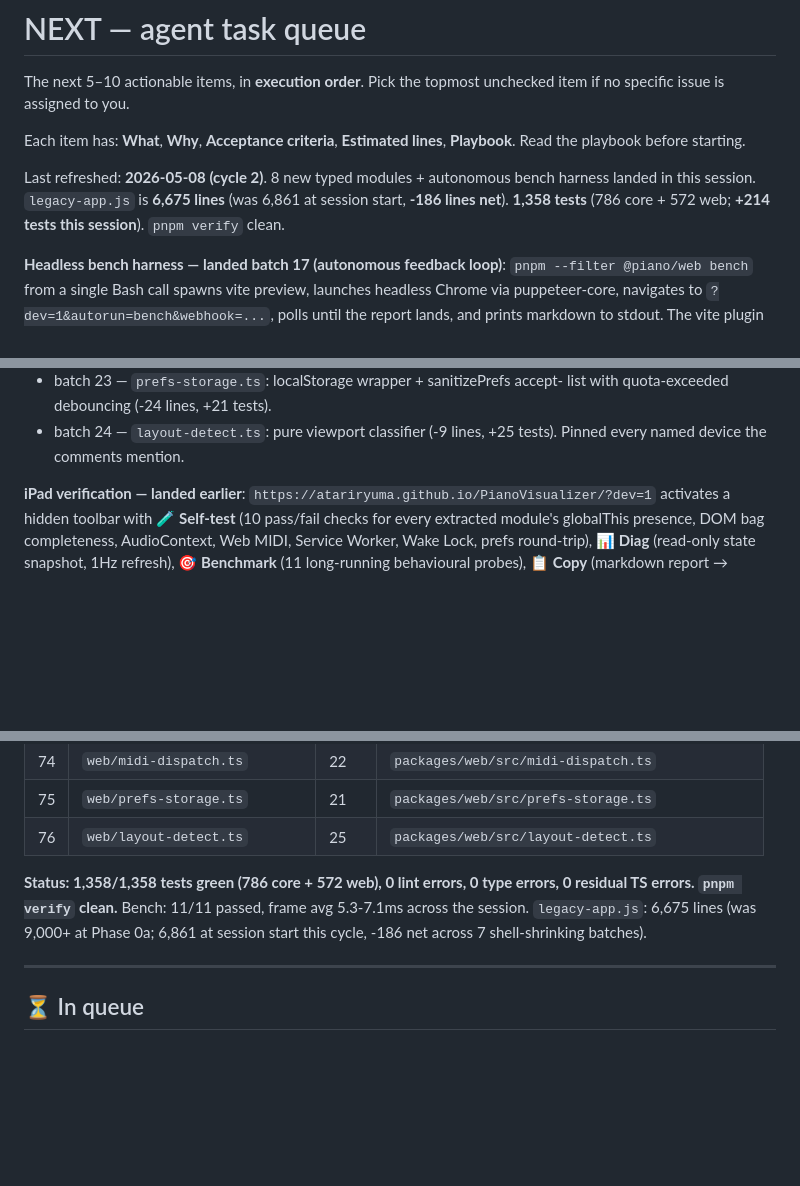
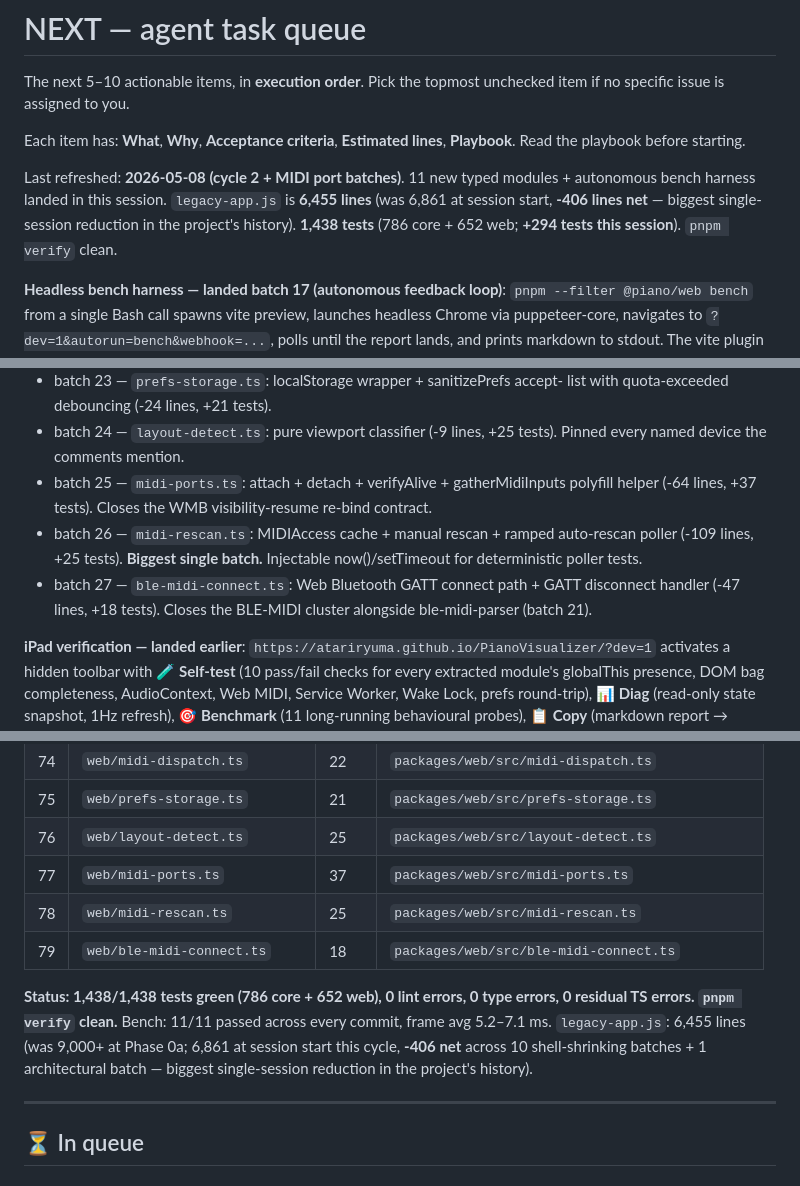
Before and after one commit to atariryuma/PianoVisualizer, a Markdown page: NEXT.md, 3 parts joined by grey strips. GitHub-like rendering; blank space fills up the shorter version.

Commit message:
docs(legacy): rotate NEXT.md -- 27-batch session summary (-406 lines)
Cycle 2 + MIDI port batches totals: 11 typed modules + autonomous bench
harness landed in this session.

- legacy-app.js: 6,861 -> 6,455 lines (-406 net across 10 shell-
  shrinking batches + 1 architectural batch). Biggest single-session
  reduction in the project's history.
- 1,438 tests green (was 1,144 at session start; +294 this cycle).
- 11/11 bench passing at every commit, frame avg 5.2-7.1ms.

Modules added in the second half of the session:
  25 midi-ports / 26 midi-rescan / 27 ble-midi-connect.

Co-Authored-By: Claude Opus 4.7 (1M context) <noreply@anthropic.com>

```diff
--- a/NEXT.md
+++ b/NEXT.md
@@ -6,10 +6,11 @@ unchecked item if no specific issue is assigned to you.
 Each item has: **What**, **Why**, **Acceptance criteria**, **Estimated lines**,
 **Playbook**. Read the playbook before starting.
 
-Last refreshed: **2026-05-08 (cycle 2)**. 8 new typed modules + autonomous bench
-harness landed in this session. `legacy-app.js` is **6,675 lines** (was 6,861 at
-session start, **-186 lines net**). **1,358 tests** (786 core + 572 web; **+214
-tests this session**). `pnpm verify` clean.
+Last refreshed: **2026-05-08 (cycle 2 + MIDI port batches)**. 11 new typed
+modules + autonomous bench harness landed in this session. `legacy-app.js` is
+**6,455 lines** (was 6,861 at session start, **-406 lines net** — biggest
+single-session reduction in the project's history). **1,438 tests** (786 core +
+652 web; **+294 tests this session**). `pnpm verify` clean.
 
 **Headless bench harness — landed batch 17 (autonomous feedback loop)**:
 `pnpm --filter @piano/web bench` from a single Bash call spawns vite preview,
@@ -40,6 +41,15 @@ every commit.**
   list with quota-exceeded debouncing (-24 lines, +21 tests).
 - batch 24 — `layout-detect.ts`: pure viewport classifier (-9 lines, +25 tests).
   Pinned every named device the comments mention.
+- batch 25 — `midi-ports.ts`: attach + detach + verifyAlive + gatherMidiInputs
+  polyfill helper (-64 lines, +37 tests). Closes the WMB visibility-resume
+  re-bind contract.
+- batch 26 — `midi-rescan.ts`: MIDIAccess cache + manual rescan + ramped
+  auto-rescan poller (-109 lines, +25 tests). **Biggest single batch.**
+  Injectable now()/setTimeout for deterministic poller tests.
+- batch 27 — `ble-midi-connect.ts`: Web Bluetooth GATT connect path + GATT
+  disconnect handler (-47 lines, +18 tests). Closes the BLE-MIDI cluster
+  alongside ble-midi-parser (batch 21).
 
 **iPad verification — landed earlier**:
 `https://atariryuma.github.io/PianoVisualizer/?dev=1` activates a hidden toolbar
@@ -132,12 +142,16 @@ refresh), **🎯 Benchmark** (11 long-running behavioural probes), **📋 Copy**
 | 74  | `web/midi-dispatch.ts`        | 22    | `packages/web/src/midi-dispatch.ts`             |
 | 75  | `web/prefs-storage.ts`        | 21    | `packages/web/src/prefs-storage.ts`             |
 | 76  | `web/layout-detect.ts`        | 25    | `packages/web/src/layout-detect.ts`             |
+| 77  | `web/midi-ports.ts`           | 37    | `packages/web/src/midi-ports.ts`                |
+| 78  | `web/midi-rescan.ts`          | 25    | `packages/web/src/midi-rescan.ts`               |
+| 79  | `web/ble-midi-connect.ts`     | 18    | `packages/web/src/ble-midi-connect.ts`          |
 
-**Status: 1,358/1,358 tests green (786 core + 572 web), 0 lint errors, 0 type
-errors, 0 residual TS errors. `pnpm verify` clean.** Bench: 11/11 passed, frame
-avg 5.3-7.1ms across the session. `legacy-app.js`: 6,675 lines (was 9,000+ at
-Phase 0a; 6,861 at session start this cycle, -186 net across 7 shell-shrinking
-batches).
+**Status: 1,438/1,438 tests green (786 core + 652 web), 0 lint errors, 0 type
+errors, 0 residual TS errors. `pnpm verify` clean.** Bench: 11/11 passed across
+every commit, frame avg 5.2–7.1 ms. `legacy-app.js`: 6,455 lines (was 9,000+ at
+Phase 0a; 6,861 at session start this cycle, **-406 net** across 10
+shell-shrinking batches + 1 architectural batch — biggest single-session
+reduction in the project's history).
 
 ---
 
```
